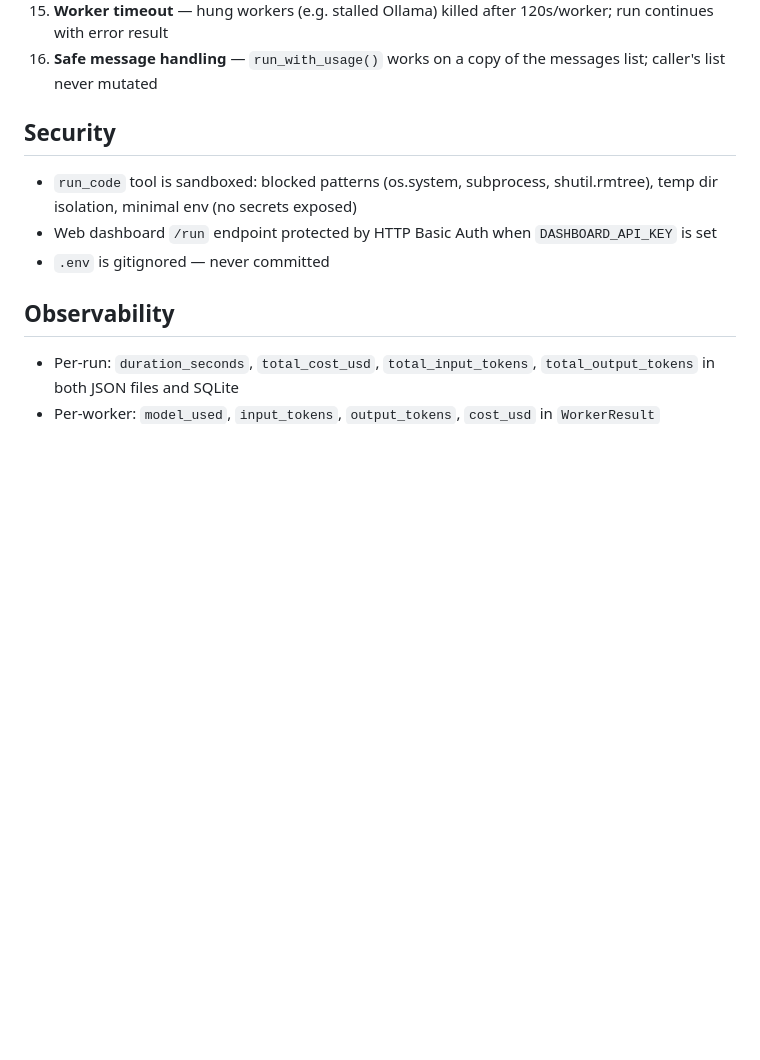
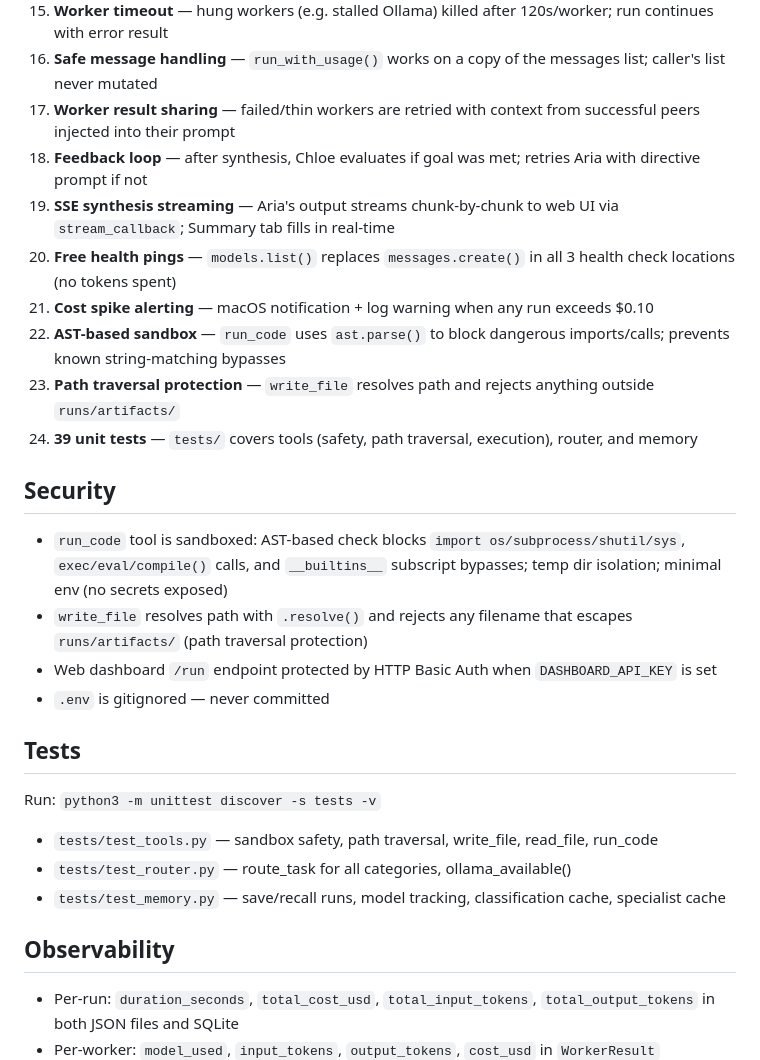
Before and after one commit to maximizeap-lab/agent-ecosystem, a Markdown page: CLAUDE.md, the part around the change. GitHub-like rendering; blank space fills up the shorter version.

Commit message:
Update CLAUDE.md: document all 9 world-class fixes + Tests section
Co-Authored-By: Claude Sonnet 4.6 <noreply@anthropic.com>

```diff
--- a/CLAUDE.md
+++ b/CLAUDE.md
@@ -219,12 +219,28 @@ agent-ecosystem/
 14. **Persistent classification cache** — task→category mapping stored in SQLite; survives process restarts (backed by lru_cache in-process)
 15. **Worker timeout** — hung workers (e.g. stalled Ollama) killed after 120s/worker; run continues with error result
 16. **Safe message handling** — `run_with_usage()` works on a copy of the messages list; caller's list never mutated
+17. **Worker result sharing** — failed/thin workers are retried with context from successful peers injected into their prompt
+18. **Feedback loop** — after synthesis, Chloe evaluates if goal was met; retries Aria with directive prompt if not
+19. **SSE synthesis streaming** — Aria's output streams chunk-by-chunk to web UI via `stream_callback`; Summary tab fills in real-time
+20. **Free health pings** — `models.list()` replaces `messages.create()` in all 3 health check locations (no tokens spent)
+21. **Cost spike alerting** — macOS notification + log warning when any run exceeds $0.10
+22. **AST-based sandbox** — `run_code` uses `ast.parse()` to block dangerous imports/calls; prevents known string-matching bypasses
+23. **Path traversal protection** — `write_file` resolves path and rejects anything outside `runs/artifacts/`
+24. **39 unit tests** — `tests/` covers tools (safety, path traversal, execution), router, and memory
 
 ## Security
 
-- `run_code` tool is sandboxed: blocked patterns (os.system, subprocess, shutil.rmtree), temp dir isolation, minimal env (no secrets exposed)
+- `run_code` tool is sandboxed: AST-based check blocks `import os/subprocess/shutil/sys`, `exec/eval/compile()` calls, and `__builtins__` subscript bypasses; temp dir isolation; minimal env (no secrets exposed)
+- `write_file` resolves path with `.resolve()` and rejects any filename that escapes `runs/artifacts/` (path traversal protection)
 - Web dashboard `/run` endpoint protected by HTTP Basic Auth when `DASHBOARD_API_KEY` is set
 - `.env` is gitignored — never committed
+
+## Tests
+
+Run: `python3 -m unittest discover -s tests -v`
+- `tests/test_tools.py` — sandbox safety, path traversal, write_file, read_file, run_code
+- `tests/test_router.py` — route_task for all categories, ollama_available()
+- `tests/test_memory.py` — save/recall runs, model tracking, classification cache, specialist cache
 
 ## Observability
 
```
